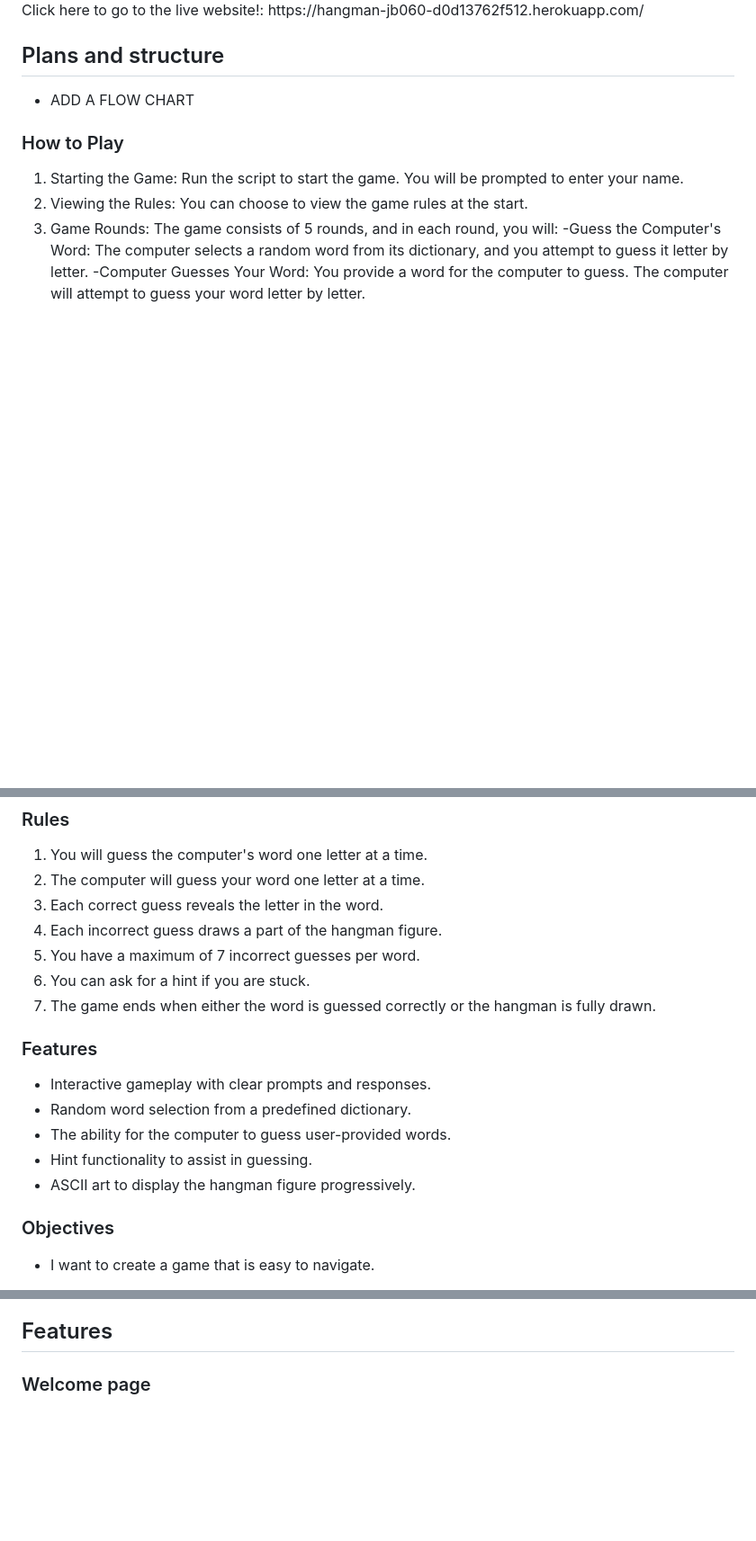
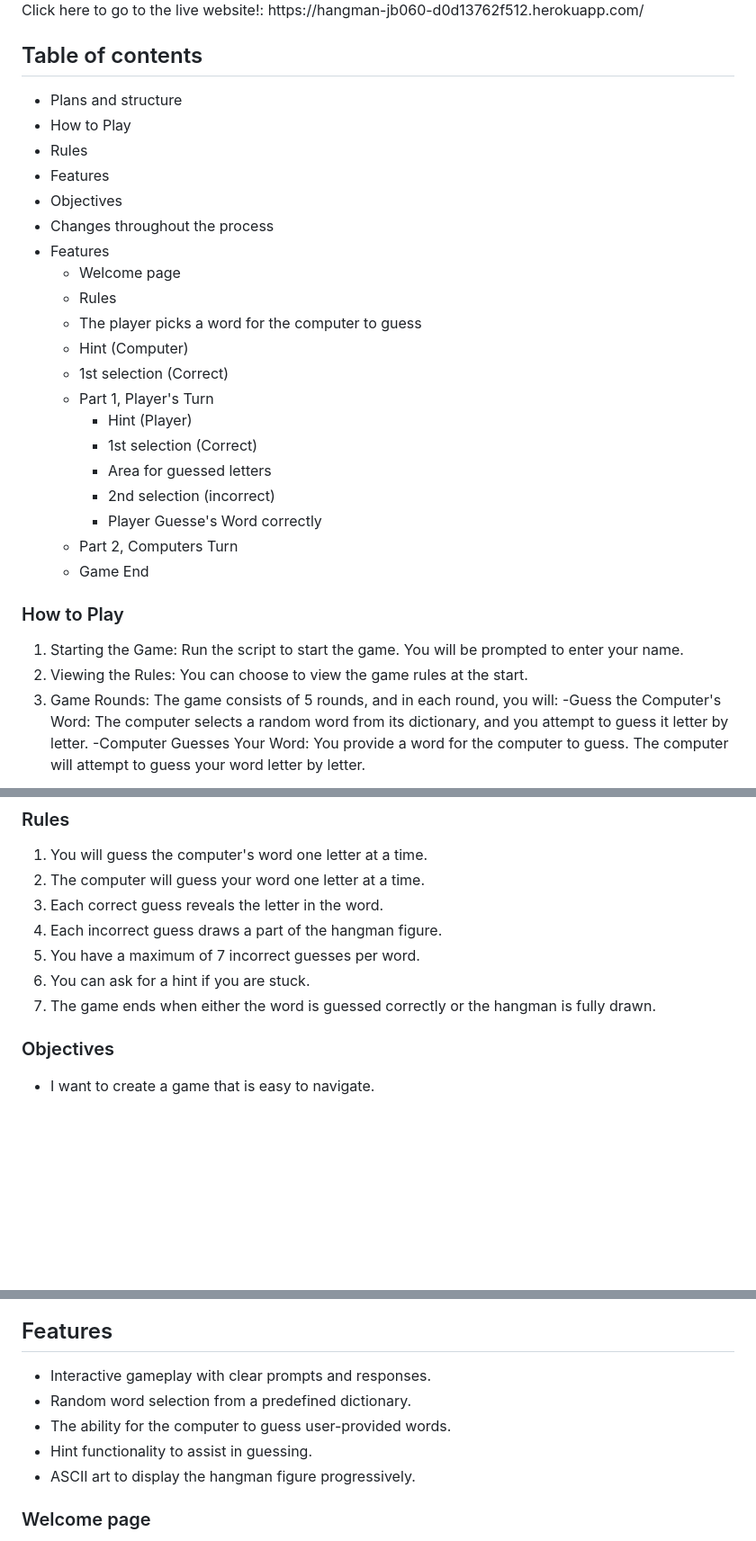
Before and after one commit to JB060/hangman, a Markdown page: README.md, 3 parts joined by grey strips. Shown: that part at 90% size. Rendered like a GitHub page; blank space fills up the shorter version.

```diff
--- a/README.md
+++ b/README.md
@@ -6,8 +6,28 @@ The game is designed for interactive play and features a simple text-based inter
 <img src ="images/responsive screenshot.png" alt="image of app on different sized screens">
 Click here to go to the live website!: https://hangman-jb060-d0d13762f512.herokuapp.com/
 
-## Plans and structure
-- ADD A FLOW CHART
+## Table of contents
+- Plans and structure
+- How to Play
+- Rules
+- Features
+- Objectives
+- Changes throughout the process
+- Features
+   - Welcome page
+   - Rules
+   - The player picks a word for the computer to guess
+   - Hint (Computer)
+   - 1st selection (Correct)
+   - Part 1, Player's Turn
+     - Hint (Player)
+     - 1st selection (Correct)
+     - Area for guessed letters
+     - 2nd selection (incorrect)
+     - Player Guesse's Word correctly
+  - Part 2, Computers Turn
+  - Game End
+
 
 ### How to Play
 1. Starting the Game: Run the script to start the game. You will be prompted to enter your name.
@@ -24,13 +44,6 @@ Click here to go to the live website!: https://hangman-jb060-d0d13762f512.heroku
 5. You have a maximum of 7 incorrect guesses per word.
 6. You can ask for a hint if you are stuck.
 7. The game ends when either the word is guessed correctly or the hangman is fully drawn.
-
-### Features
- - Interactive gameplay with clear prompts and responses.
- - Random word selection from a predefined dictionary.
- - The ability for the computer to guess user-provided words.
- - Hint functionality to assist in guessing.
- - ASCII art to display the hangman figure progressively.
 
 
 ### Objectives
@@ -65,6 +78,12 @@ Throughout the process of making this project, I decided to change a couple of t
 - I then went with player choice for the computer and vice versa, this also was the same with the "hints" in the game.
 
 ## Features
+ - Interactive gameplay with clear prompts and responses.
+ - Random word selection from a predefined dictionary.
+ - The ability for the computer to guess user-provided words.
+ - Hint functionality to assist in guessing.
+ - ASCII art to display the hangman figure progressively.
+
 
 ### Welcome page
 - This is the first page you see when the app loads. On this page, it gives you a welcome message "Welcome to hangman" and asks the player to input their name.
```
